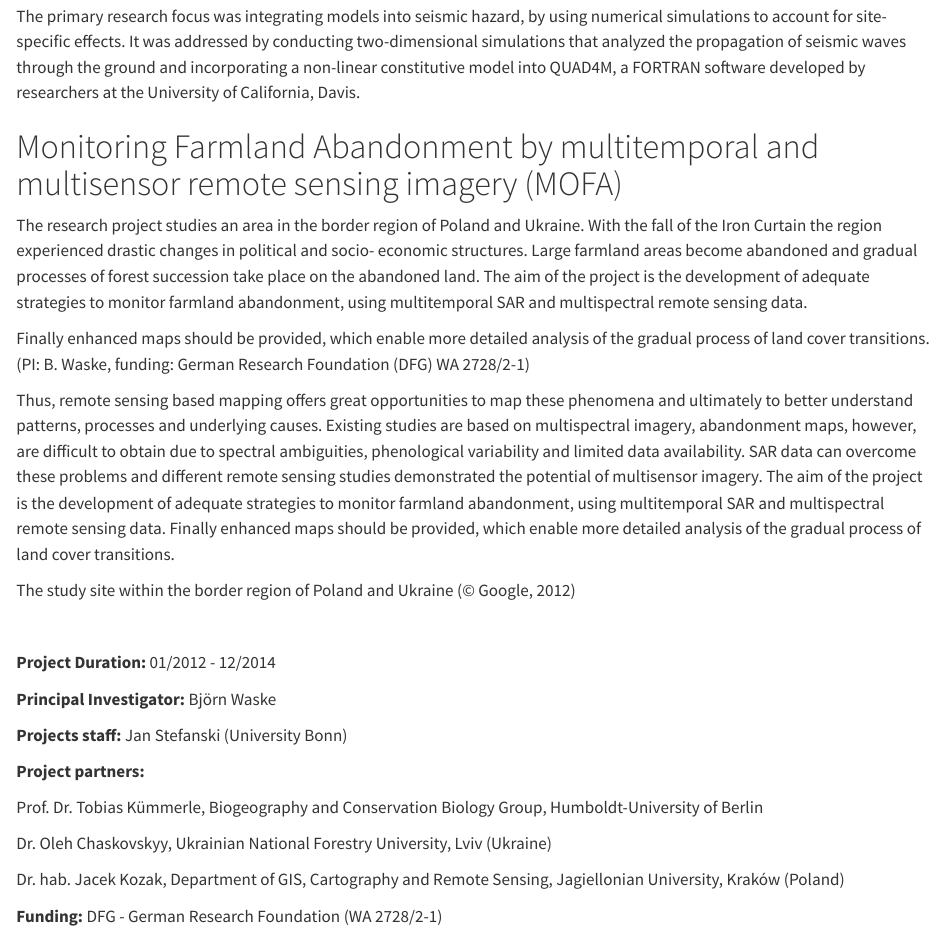
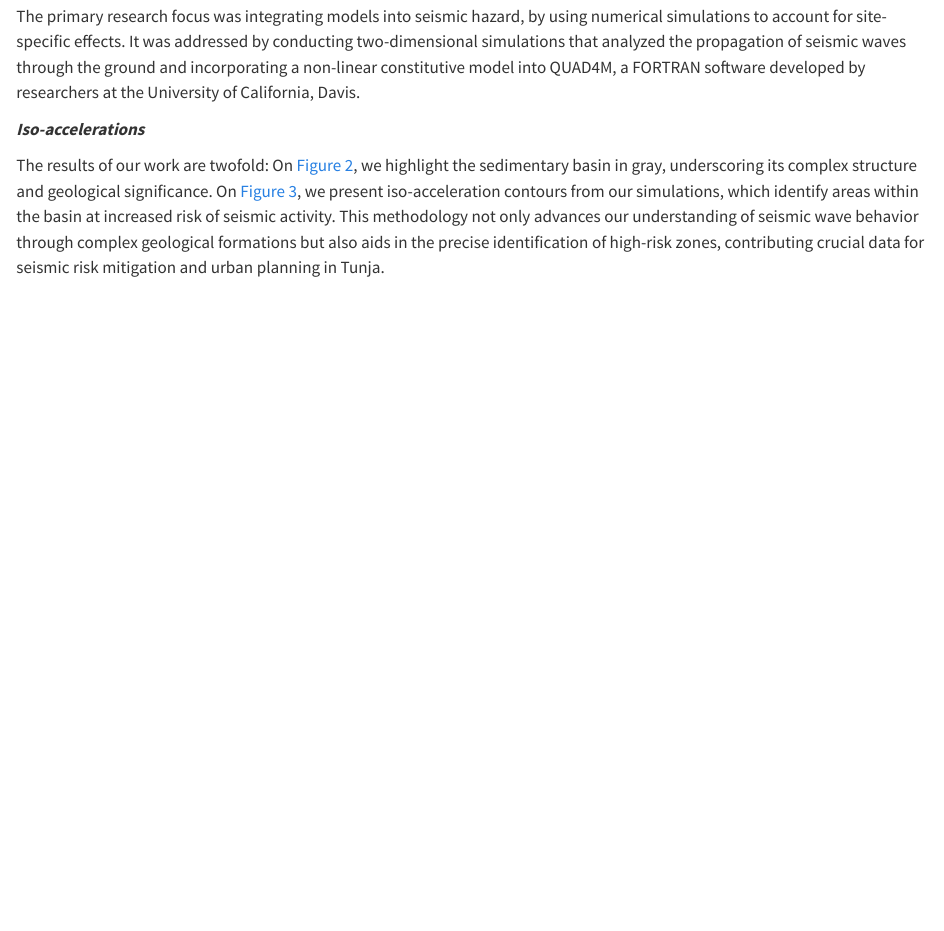
Before and after one commit to LinMaria/LeonardoMateus, a Quarto document (projects/posts/basin/index.qmd): the page in a window 1100 px wide, from 100 px down. Rendered offline with R 4.5, knitr and Pandoc in place of Quarto, with nearby package versions.

Commit message:
basin figures

```diff
--- a/projects/posts/basin/index.qmd
+++ b/projects/posts/basin/index.qmd
@@ -12,14 +12,6 @@ sidebar: false
 
 The primary research focus was integrating models into seismic hazard, by using numerical simulations to account for site-specific effects. It was addressed by conducting two-dimensional simulations that analyzed the propagation of seismic waves through the ground and incorporating a non-linear constitutive model into QUAD4M, a FORTRAN software developed by researchers at the University of California, Davis.
 
-::: {.box .box-project-doc}
-# Monitoring Farmland Abandonment by multitemporal and multisensor remote sensing imagery (MOFA)
+***Iso-accelerations***
 
-::: {.editor-content .abstract}
-The research project studies an area in the border region of Poland and
-Ukraine. With the fall of the Iron Curtain the region experienced
-drastic changes in political and socio- economic structures. Large
-farmland areas become abandoned and gradual processes of forest
-succession take place on the abandoned land. The aim of the project is
-the development of adequate strategies to monitor farmland abandonment,
-using multitemporal SAR and multispectral remote sensing data.\
+The results of our work are twofold: On @fig-basin, we highlight the sedimentary basin in gray, underscoring its complex structure and geological significance. On @fig-acc, we present iso-acceleration contours from our simulations, which identify areas within the basin at increased risk of seismic activity. This methodology not only advances our understanding of seismic wave behavior through complex geological formations but also aids in the precise identification of high-risk zones, contributing crucial data for seismic risk mitigation and urban planning in Tunja.
@@ -28,46 +26,0 @@ using multitemporal SAR and multispectral remote sensing data.\
-::: {.editor-content .box-project-doc-container}
-Finally enhanced maps should be provided, which enable more detailed
-analysis of the gradual process of land cover transitions. (PI: B.
-Waske, funding: German Research Foundation (DFG) WA 2728/2-1)
-
-Thus, remote sensing based mapping offers great opportunities to map
-these phenomena and ultimately to better understand patterns, processes
-and underlying causes. Existing studies are based on multispectral
-imagery, abandonment maps, however, are difficult to obtain due to
-spectral ambiguities, phenological variability and limited data
-availability. SAR data can overcome these problems and different remote
-sensing studies demonstrated the potential of multisensor imagery. The
-aim of the project is the development of adequate strategies to monitor
-farmland abandonment, using multitemporal SAR and multispectral remote
-sensing data. Finally enhanced maps should be provided, which enable
-more detailed analysis of the gradual process of land cover transitions.
-
-
-The study site within the border region of Poland and Ukraine (© Google,
-2012)
-
-**\
-**
-
-**Project Duration:** 01/2012 - 12/2014
-
-**Principal Investigator:** Björn Waske
-
-**Projects staff:** Jan Stefanski (University Bonn)
-
-**Project partners:**
-
-Prof. Dr. Tobias Kümmerle, Biogeography and Conservation Biology Group,
-Humboldt-University of Berlin
-
-Dr. Oleh Chaskovskyy, Ukrainian National Forestry University, Lviv
-(Ukraine)
-
-Dr. hab. Jacek Kozak, Department of GIS, Cartography and Remote Sensing,
-Jagiellonian University, Kraków (Poland)
-
-**Funding:** DFG - German Research Foundation (WA 2728/2-1)
-
-\
-:::
-:::
```
Also changed, not shown: projects/posts/topo/index.qmd (+0 -4 lines), docs/search.json, projects/posts/basin/index.qmd (9 more changed lines), 3 other files.
